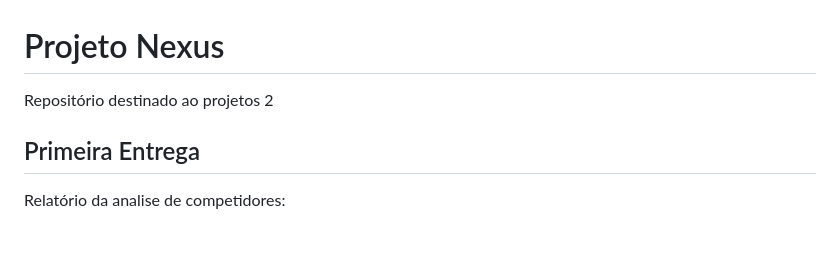
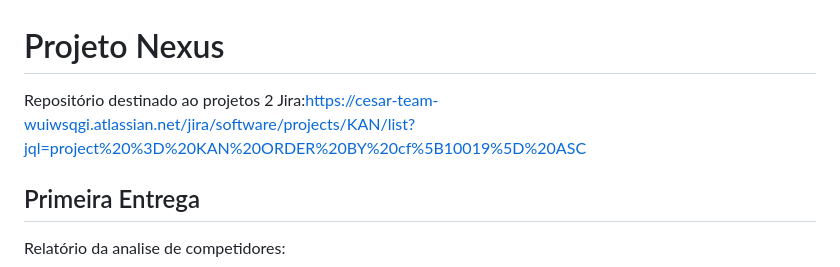
Before and after one commit to Lucca-LBF/projeto-nexus, a Markdown page: README.md, the part around the change. GitHub-like rendering; blank space fills up the shorter version.

Commit message:
Update README with Jira link
Add Jira link to the project documentation.

```diff
--- a/README.md
+++ b/README.md
@@ -1,6 +1,6 @@
 # Projeto Nexus
 Repositório destinado ao projetos 2
-
+Jira:https://cesar-team-wuiwsqgi.atlassian.net/jira/software/projects/KAN/list?jql=project%20%3D%20KAN%20ORDER%20BY%20cf%5B10019%5D%20ASC
 ## Primeira Entrega
 
 Relatório da analise de competidores:
```
